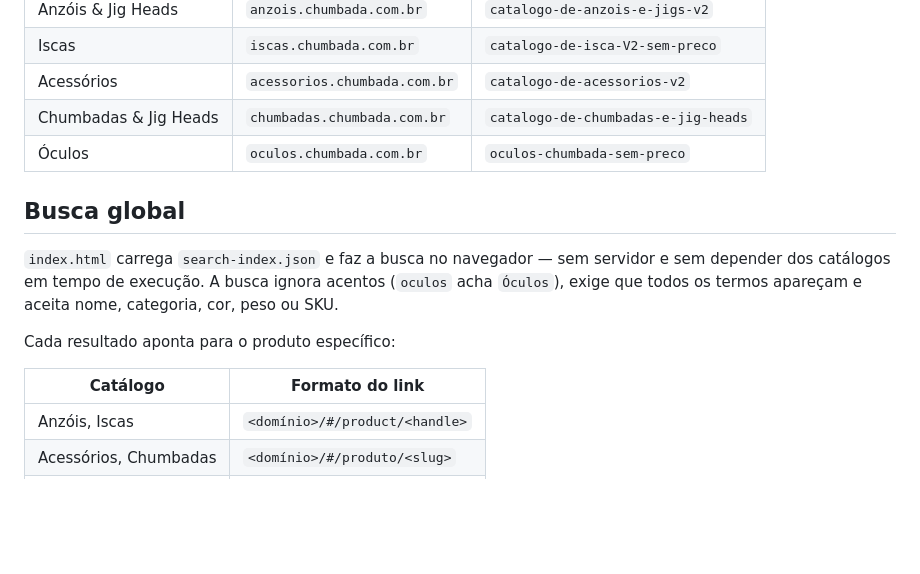
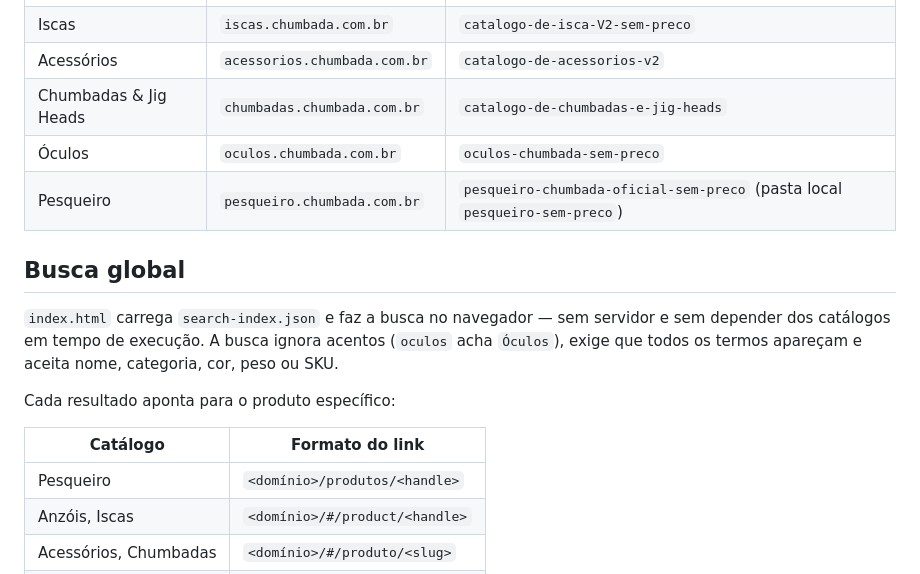
Before and after one commit to mlxjack/hub-catalogos-sem-preco, a Markdown page: README.md, the part around the change. Rendered like a GitHub page; blank space fills up the shorter version.

Commit message:
README: inclui o catálogo Pesqueiro
Co-Authored-By: Claude Sonnet 5.5 <noreply@anthropic.com>

```diff
--- a/README.md
+++ b/README.md
@@ -16,6 +16,7 @@ O hub equivalente **com preços** é [`cat-logos-chumbada-oficial`](https://gith
 | Acessórios | `acessorios.chumbada.com.br` | `catalogo-de-acessorios-v2` |
 | Chumbadas & Jig Heads | `chumbadas.chumbada.com.br` | `catalogo-de-chumbadas-e-jig-heads` |
 | Óculos | `oculos.chumbada.com.br` | `oculos-chumbada-sem-preco` |
+| Pesqueiro | `pesqueiro.chumbada.com.br` | `pesqueiro-chumbada-oficial-sem-preco` (pasta local `pesqueiro-sem-preco`) |
 
 ## Busca global
 
@@ -28,6 +29,7 @@ Cada resultado aponta para o produto específico:
 
 | Catálogo | Formato do link |
 | --- | --- |
+| Pesqueiro | `<domínio>/produtos/<handle>` |
 | Anzóis, Iscas | `<domínio>/#/product/<handle>` |
 | Acessórios, Chumbadas | `<domínio>/#/produto/<slug>` |
 | Óculos | `<domínio>/#/produto/<sku>` |
```
